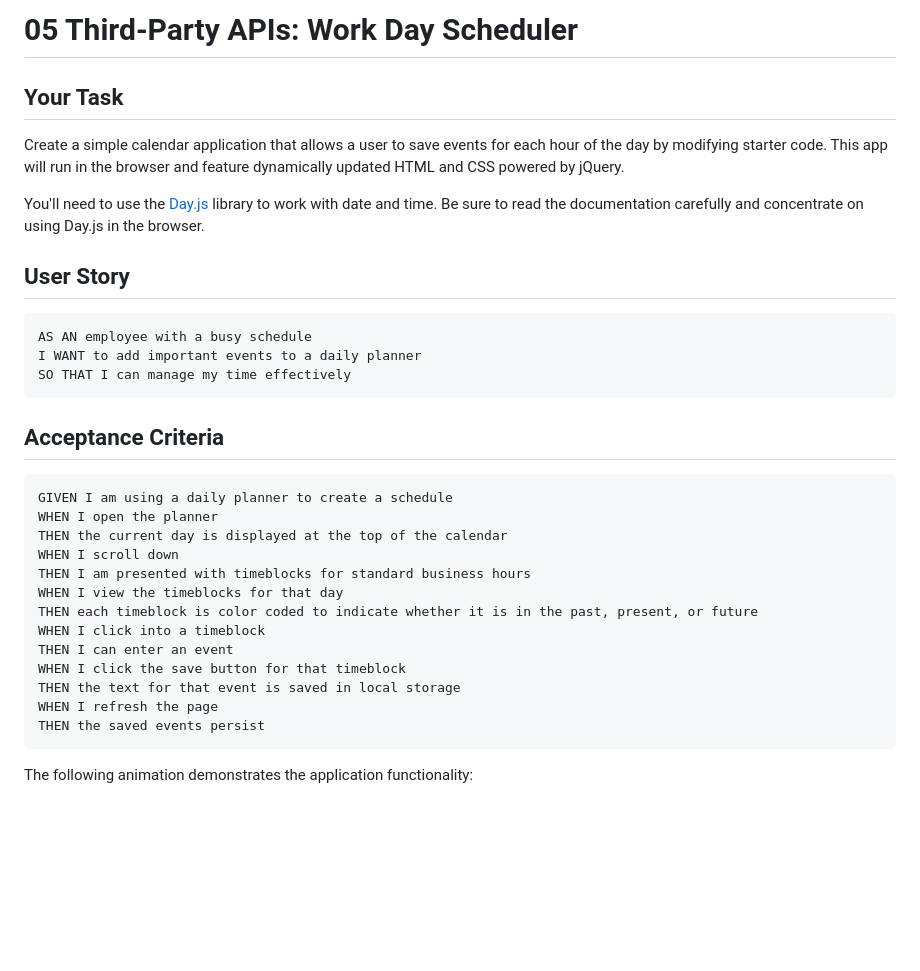
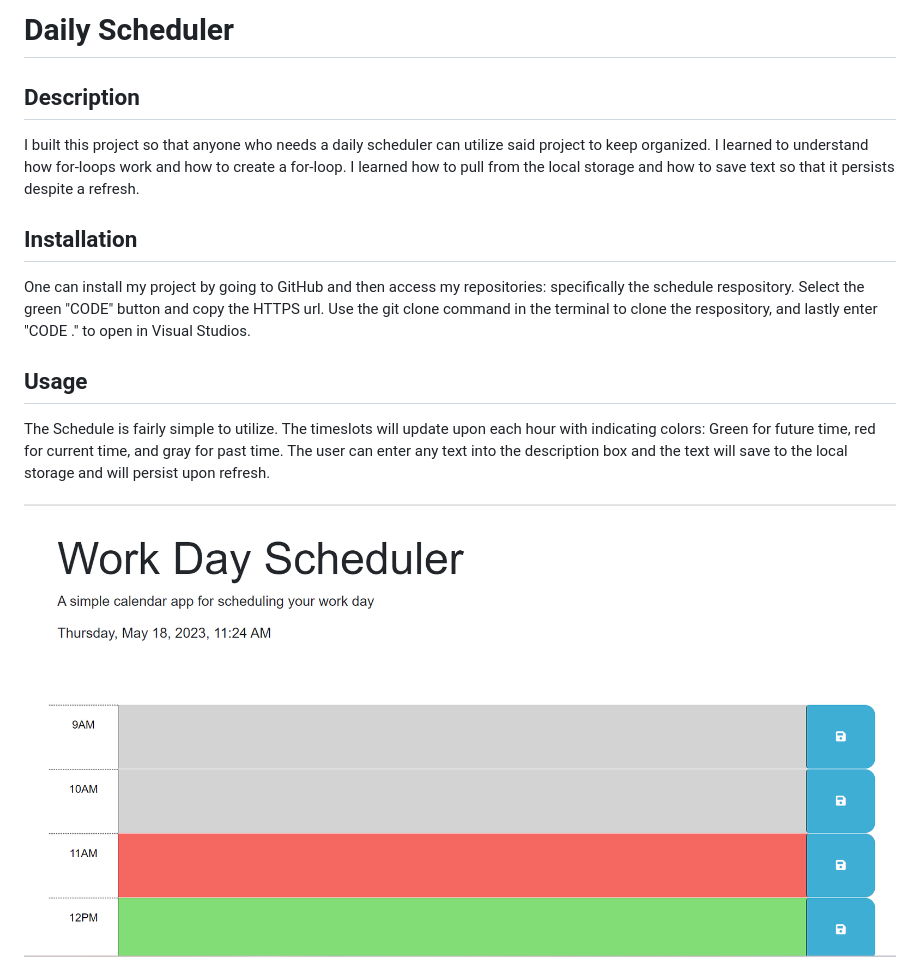
Before and after one commit to AleciaMPerez/schedule, a Markdown page: README.md, the part around the change printed below. GitHub-like rendering; pictures changed too: assets/images/Work Day Scheduler.png (added); blank space fills up the shorter version.

Commit message:
Completed ReadMe file

````diff
--- a/README.md
+++ b/README.md
@@ -1,36 +1,17 @@
-# 05 Third-Party APIs: Work Day Scheduler
+# Daily Scheduler
 
-## Your Task
+## Description
 
-Create a simple calendar application that allows a user to save events for each hour of the day by modifying starter code. This app will run in the browser and feature dynamically updated HTML and CSS powered by jQuery.
+I built this project so that anyone who needs a daily scheduler can utilize said project to keep organized. I learned to understand how for-loops work and how to create a for-loop. I learned how to pull from the local storage and how to save text so that it persists despite a refresh.
 
-You'll need to use the [Day.js](https://day.js.org/en/) library to work with date and time. Be sure to read the documentation carefully and concentrate on using Day.js in the browser.
+## Installation
 
-## User Story
+One can install my project by going to GitHub and then access my repositories: specifically the schedule respository. Select the green "CODE" button and copy the HTTPS url. Use the git clone command in the terminal to clone the respository, and lastly enter "CODE ." to open in Visual Studios.
 
-```md
-AS AN employee with a busy schedule
-I WANT to add important events to a daily planner
-SO THAT I can manage my time effectively
-```
+## Usage
 
-## Acceptance Criteria
+The Schedule is fairly simple to utilize. The timeslots will update upon each hour with indicating colors: Green for future time, red for current time, and gray for past time. The user can enter any text into the description box and the text will save to the local storage and will persist upon refresh.
 
-```md
-GIVEN I am using a daily planner to create a schedule
-WHEN I open the planner
-THEN the current day is displayed at the top of the calendar
-WHEN I scroll down
-THEN I am presented with timeblocks for standard business hours
-WHEN I view the timeblocks for that day
-THEN each timeblock is color coded to indicate whether it is in the past, present, or future
-WHEN I click into a timeblock
-THEN I can enter an event
-WHEN I click the save button for that timeblock
-THEN the text for that event is saved in local storage
-WHEN I refresh the page
-THEN the saved events persist
-```
+![alt schedulerScreenshot](./assets/images/Work%20Day%20Scheduler.png)
 
-The following animation demonstrates the application functionality:
 
````
Also changed, not shown: other parts of README.md (+4 -59 lines), 1 other file.
